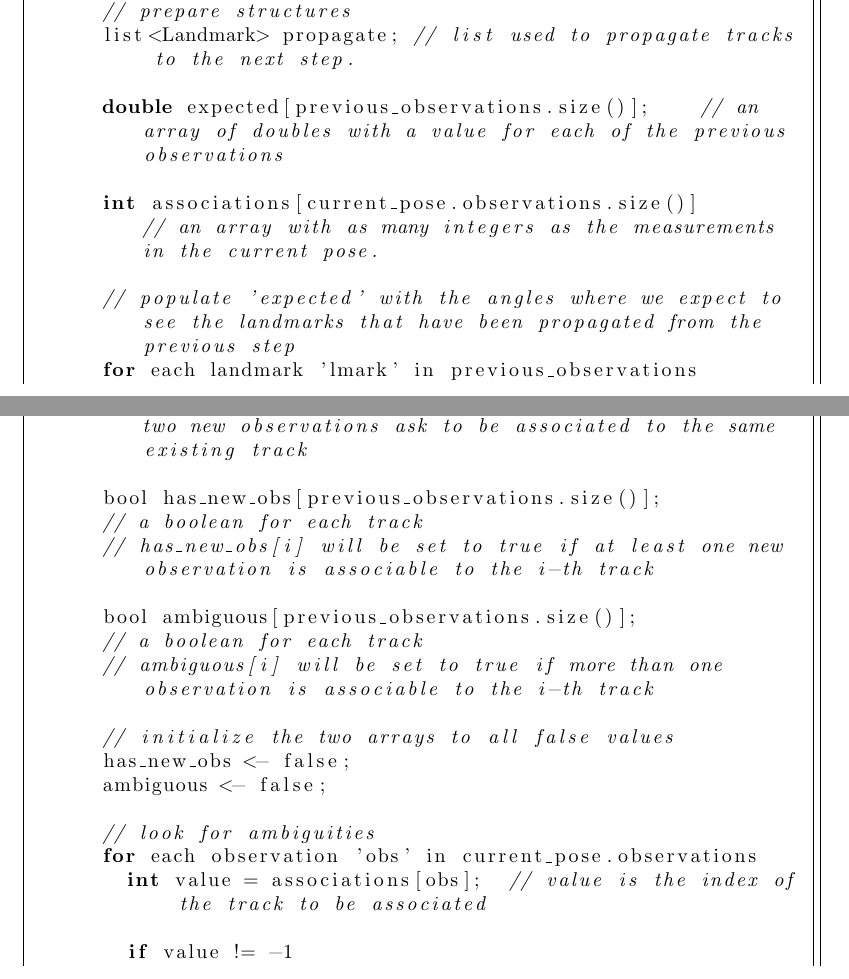
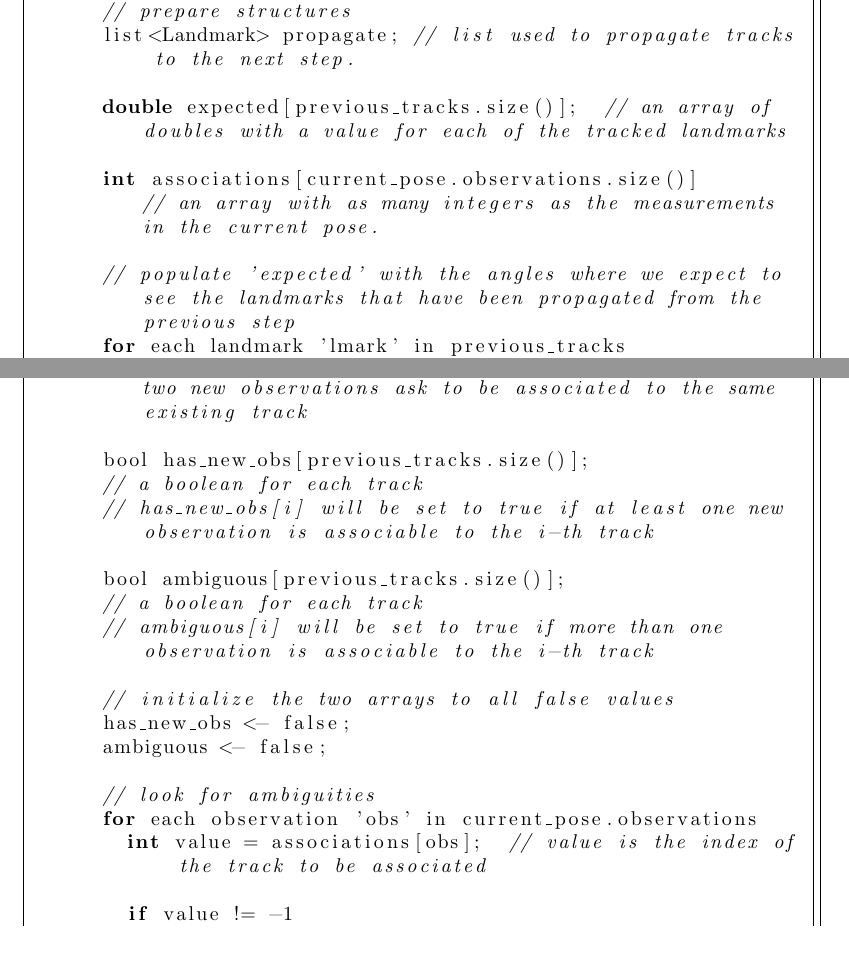
Before and after one commit to ieatmosquitos/bearingslam, a LaTeX document (latex/report_bearingslam.tex, which reads latex/pseudo-code.tex): two parts of pages 10 and 12 of 21, joined at a grey line, cut so that both start at the same text, the shorter picture padded with empty space. Compiled offline with pdfLaTeX.

Commit message:
A variable has been renamed in the pseuso-code, for readability sake.

```diff
--- a/latex/pseudo-code.tex
+++ b/latex/pseudo-code.tex
@@ -57,12 +57,12 @@
       // prepare structures
       list<Landmark> propagate;	// list used to propagate tracks to the next step.
 
-      double expected[previous_observations.size()];	// an array of doubles with a value for each of the previous observations
+      double expected[previous_tracks.size()];	// an array of doubles with a value for each of the tracked landmarks
 
       int associations[current_pose.observations.size()]	// an array with as many integers as the measurements in the current pose.
 
       // populate 'expected' with the angles where we expect to see the landmarks that have been propagated from the previous step
-      for each landmark 'lmark' in previous_observations
+      for each landmark 'lmark' in previous_tracks
       	// first case
       	if the landmark has an estimated position
           expected.add(backprojection(lmark, current_pose));
@@ -108,11 +108,11 @@
 
       // next step: determine another kind of ambiguity: when two new observations ask to be associated to the same existing track
 
-      bool has_new_obs[previous_observations.size()];
+      bool has_new_obs[previous_tracks.size()];
       // a boolean for each track
       // has_new_obs[i] will be set to true if at least one new observation is associable to the i-th track
 
-      bool ambiguous[previous_observations.size()];
+      bool ambiguous[previous_tracks.size()];
       // a boolean for each track
       // ambiguous[i] will be set to true if more than one observation is associable to the i-th track
 
```
Also changed, not shown: latex/pseudo-code.tex (8 more changed lines).
